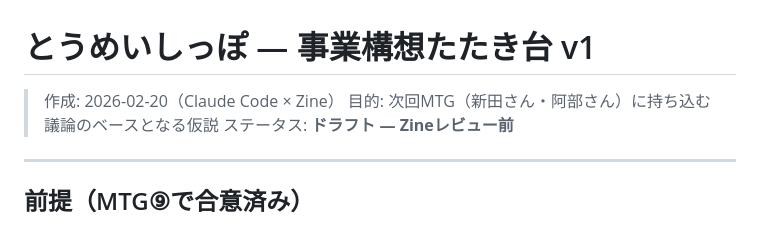
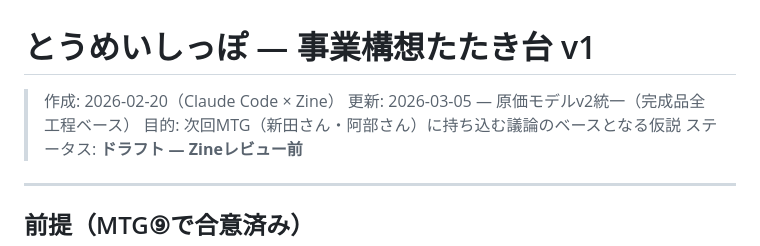
Before and after one commit to mori-iDL/toumei-shippo, a Markdown page: docs/business-hypothesis-v1.md, the part around the change. Drawn GitHub-style.

Commit message:
docs: cost-model v2深化 + business-hypothesis日付行追加
- cost-model SKILL.md: Phase 1/2 原価モデル更新、加工時間見積り詳細化
- business-hypothesis-v1.md: 日付行追加（本文数字更新は実加工データ待ち）

Co-Authored-By: Claude Opus 4.6 <noreply@anthropic.com>

```diff
--- a/docs/business-hypothesis-v1.md
+++ b/docs/business-hypothesis-v1.md
@@ -1,6 +1,7 @@
 # とうめいしっぽ — 事業構想たたき台 v1
 
 > 作成: 2026-02-20（Claude Code × Zine）
+> 更新: 2026-03-05 — 原価モデルv2統一（完成品全工程ベース）
 > 目的: 次回MTG（新田さん・阿部さん）に持ち込む議論のベースとなる仮説
 > ステータス: **ドラフト — Zineレビュー前**
 
```
Also changed, not shown: 1 other file.
